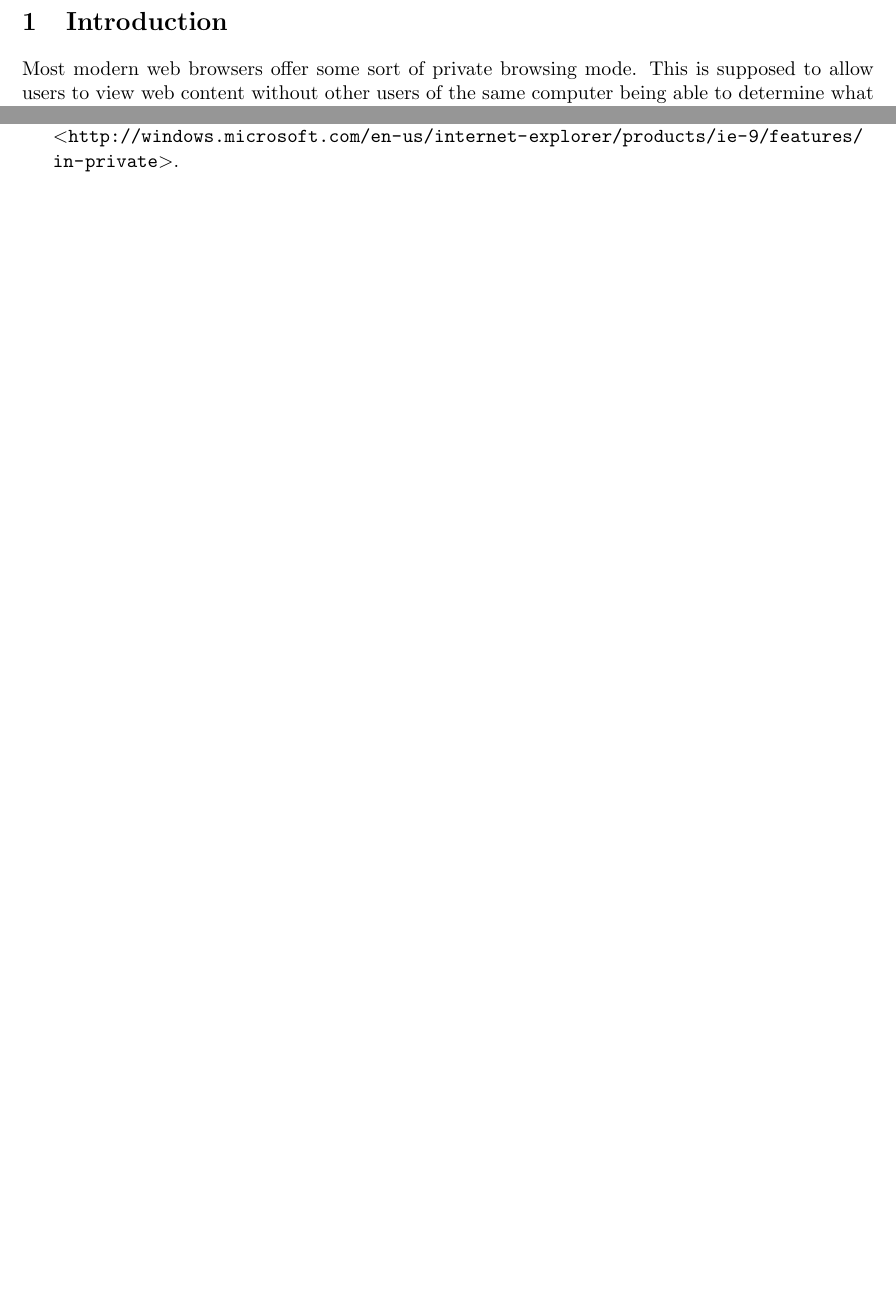
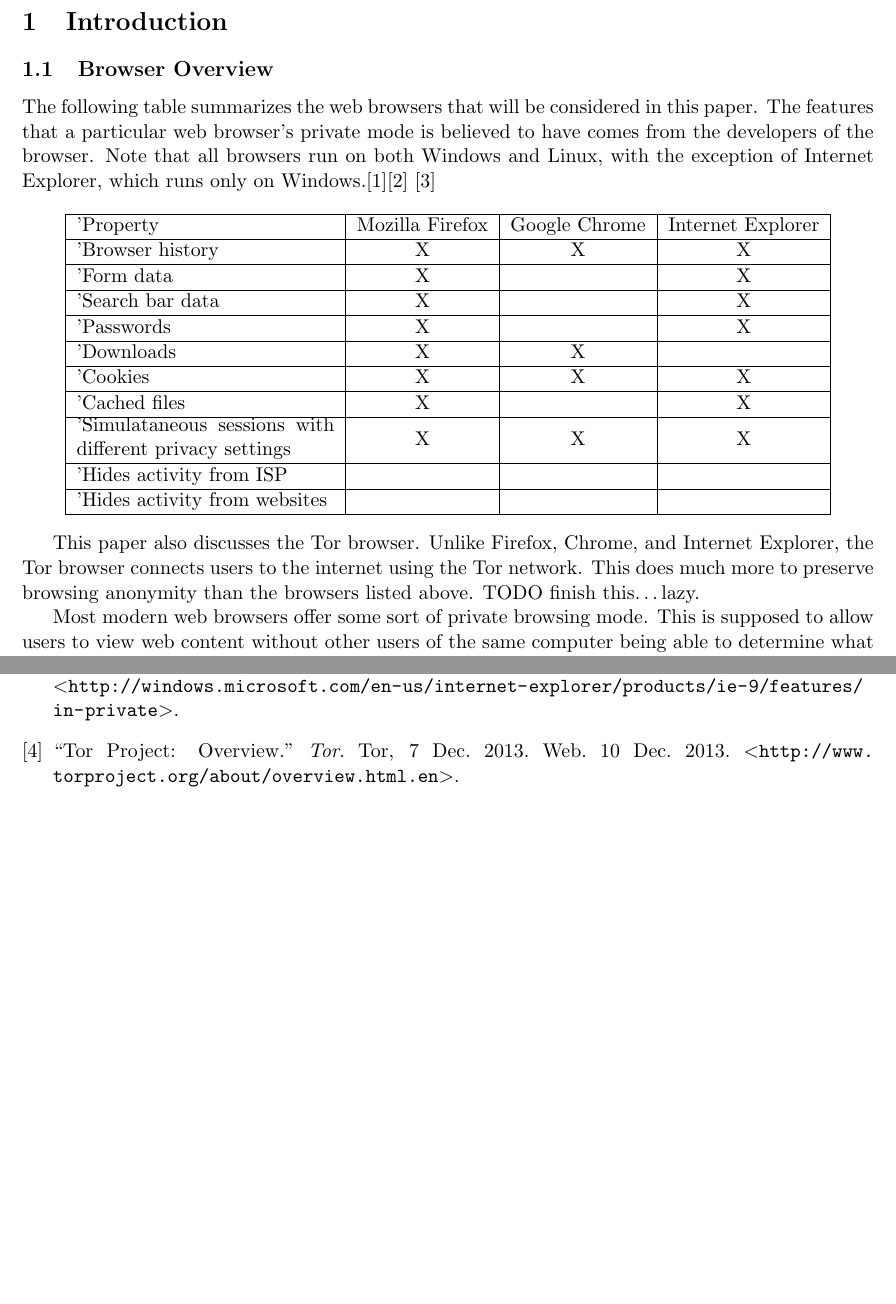
Before and after one commit to ahedberg/comp116-ahedberg, a LaTeX paper (finalproject/paper.tex): two parts of pages 3 and 4 of 4, joined at a grey line, cut so that both start at the same text, the shorter picture padded with empty space. Compiled offline with pdfLaTeX.

Commit message:
added table, need to fix apostrophes

```diff
--- a/finalproject/paper.tex
+++ b/finalproject/paper.tex
@@ -1,6 +1,7 @@
 \documentclass[pdftex,letterpaper,titlepage,11pt]{article}
 \usepackage[margin=1in]{geometry}
 \usepackage{hyperref}
+\usepackage{array}
 
 \hypersetup{
   colorlinks=false,
@@ -19,6 +20,47 @@
   \end{abstract}
 
   \section{Introduction}
+    \subsection{Browser Overview}
+    The following table summarizes the web browsers that will be considered in
+    this paper. The features that a particular web browser's private mode is
+    believed to have comes from the developers of the browser. Note that all
+    browsers run on both Windows and Linux, with the exception of Internet
+    Explorer, which runs only on Windows.\cite{verdi13}\cite{google13}
+    \cite{ie13}
+
+    \begin{center}
+      \begin{tabular}{|m{'5cm'}|c|c|c|}
+        \hline
+        Property & Mozilla Firefox & Google Chrome & Internet Explorer \\
+        \hline
+        Browser history & X & X & X \\
+        \hline
+        Form data & X &  & X \\
+        \hline
+        Search bar data & X &  & X \\
+        \hline
+        Passwords & X &  & X \\
+        \hline
+        Downloads & X & X &  \\
+        \hline
+        Cookies & X & X & X \\
+        \hline
+        Cached files & X &  & X \\
+        \hline
+        Simulataneous sessions with different privacy settings & X & X & X \\
+        \hline
+        Hides activity from ISP &  &  &  \\
+        \hline
+        Hides activity from websites &  &  &  \\
+        \hline
+      \end{tabular}
+    \end{center}
+
+  This paper also discusses the Tor browser. Unlike Firefox, Chrome, and
+  Internet Explorer, the Tor browser connects users to the internet using the
+  Tor network. This does much more to preserve browsing anonymity than the
+  browsers listed above. TODO finish this\ldots lazy.
+
   Most modern web browsers offer some sort of private browsing mode. This is
   supposed to allow users to view web content without other users of the same
   computer being able to determine what websites were visited. What is kept
@@ -73,8 +114,12 @@
+      2013. $<$\url{http://www.google.com/intl/en/chrome/browser/
       features.html#privacy}$>$.
     \bibitem{ie13}
       ``InPrivate Browsing.'' \emph{Microsoft Windows}. Microsoft, 10 Dec.
       2013. Web. 10 Dec. 2013. $<$\url{http://windows.microsoft.com/en-us/
       internet-explorer/products/ie-9/features/in-private}$>$.
+    \bibitem{tor13}
+      ``Tor Project: Overview.'' \emph{Tor}. Tor, 7 Dec. 2013. Web. 10 Dec.
+      2013. $<$\url{http://www.torproject.org/about/overview.html.en}$>$.
 
   \end{thebibliography}
 
```
Also changed, not shown: finalproject/paper.tex (3 more changed lines).
